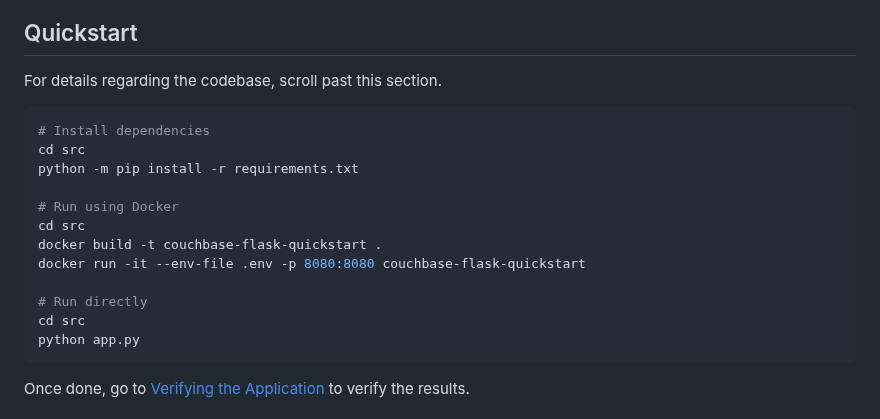
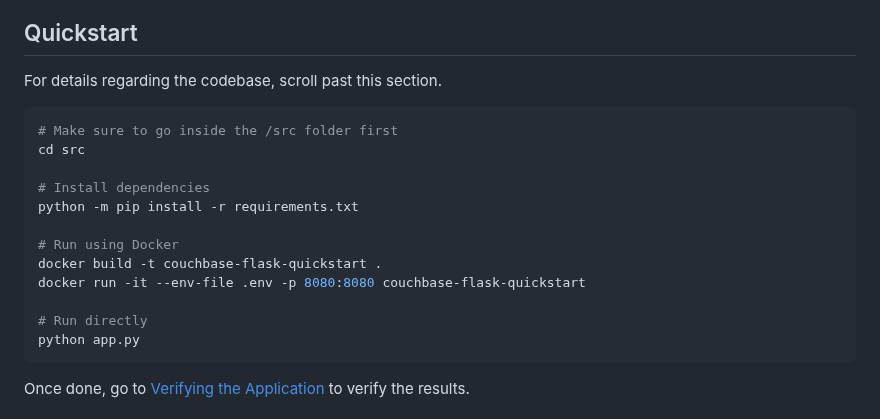
Before and after one commit to thanhpd/COMP6231, a Markdown page: couchbase-example/README.md, the part around the change. GitHub-like rendering.

Commit message:
docs: update docs

````diff
--- a/couchbase-example/README.md
+++ b/couchbase-example/README.md
@@ -5,17 +5,17 @@
 For details regarding the codebase, scroll past this section.
 
 ```sh
+# Make sure to go inside the /src folder first
+cd src
+
 # Install dependencies
-cd src
 python -m pip install -r requirements.txt
 
 # Run using Docker
-cd src
 docker build -t couchbase-flask-quickstart .
 docker run -it --env-file .env -p 8080:8080 couchbase-flask-quickstart
 
 # Run directly
-cd src
 python app.py
 ```
 
````
